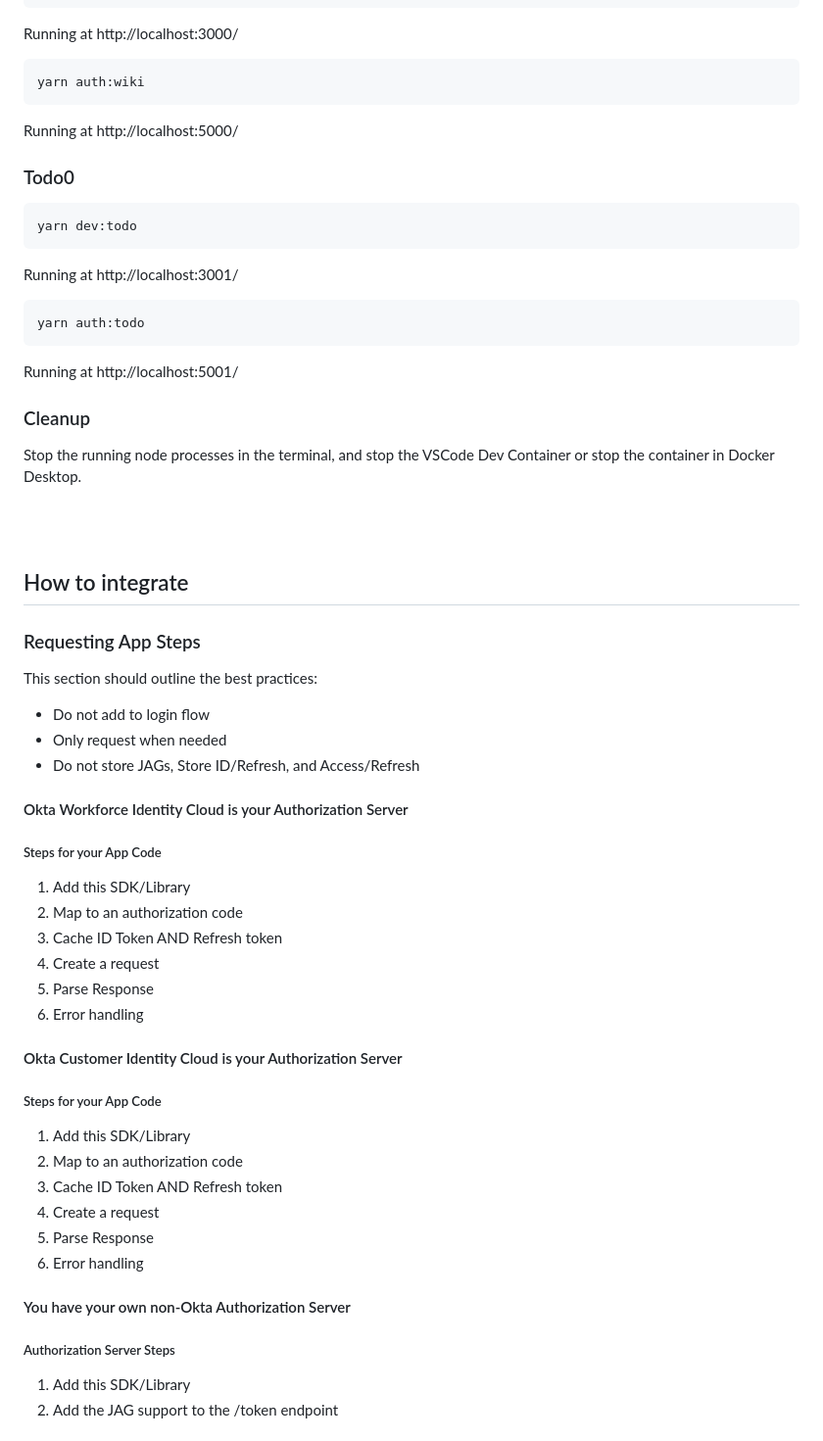
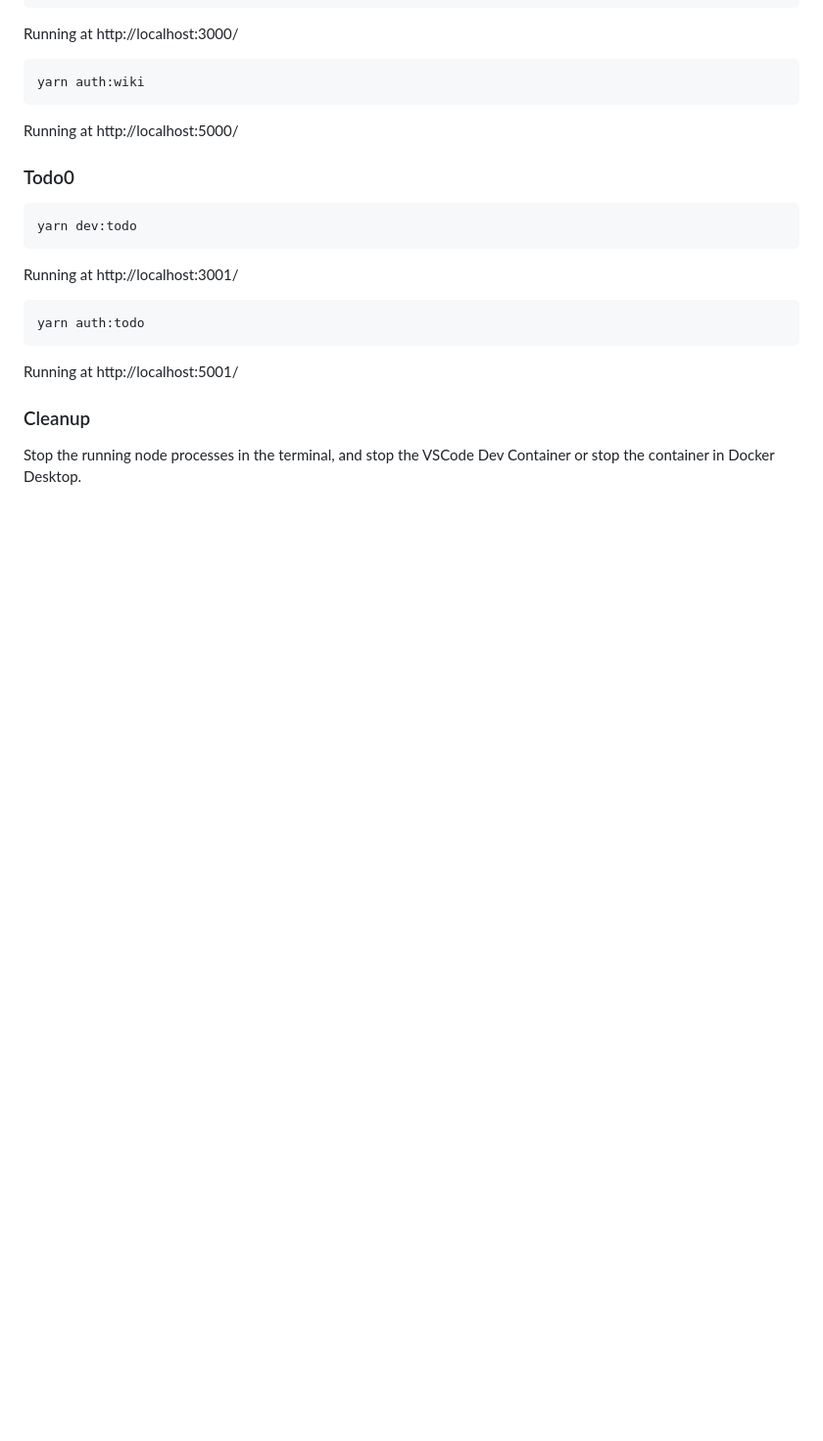
Before and after one commit to oktadev/id-assertion-authz-node-example, a Markdown page: README.md, the part around one of its changes. Shown at 98% size. Rendered like a GitHub page; blank space fills up the shorter version.

Commit message:
Updates README with dev instructions (#26)

```diff
--- a/README.md
+++ b/README.md
@@ -121,40 +121,3 @@ Running at http://localhost:5001/
 
 Stop the running node processes in the terminal, and stop the VSCode Dev Container or stop the container in Docker Desktop.
 
-<br />
-<br />
-
-## How to integrate
-
-### Requesting App Steps
-This section should outline the best practices:
- * Do not add to login flow
- * Only request when needed
- * Do not store JAGs, Store ID/Refresh, and Access/Refresh
-
-#### Okta Workforce Identity Cloud is your Authorization Server
-
-##### Steps for your App Code
-1. Add this SDK/Library
-1. Map to an authorization code
-1. Cache ID Token AND Refresh token
-1. Create a request
-1. Parse Response
-1. Error handling
-
-#### Okta Customer Identity Cloud is your Authorization Server
-
-##### Steps for your App Code
-1. Add this SDK/Library
-1. Map to an authorization code
-1. Cache ID Token AND Refresh token
-1. Create a request
-1. Parse Response
-1. Error handling
-
-#### You have your own non-Okta Authorization Server
-
-##### Authorization Server Steps
-1. Add this SDK/Library
-2. Add the JAG support to the /token endpoint
-
```
Also changed, not shown: other parts of README.md (+49 -28 lines).
